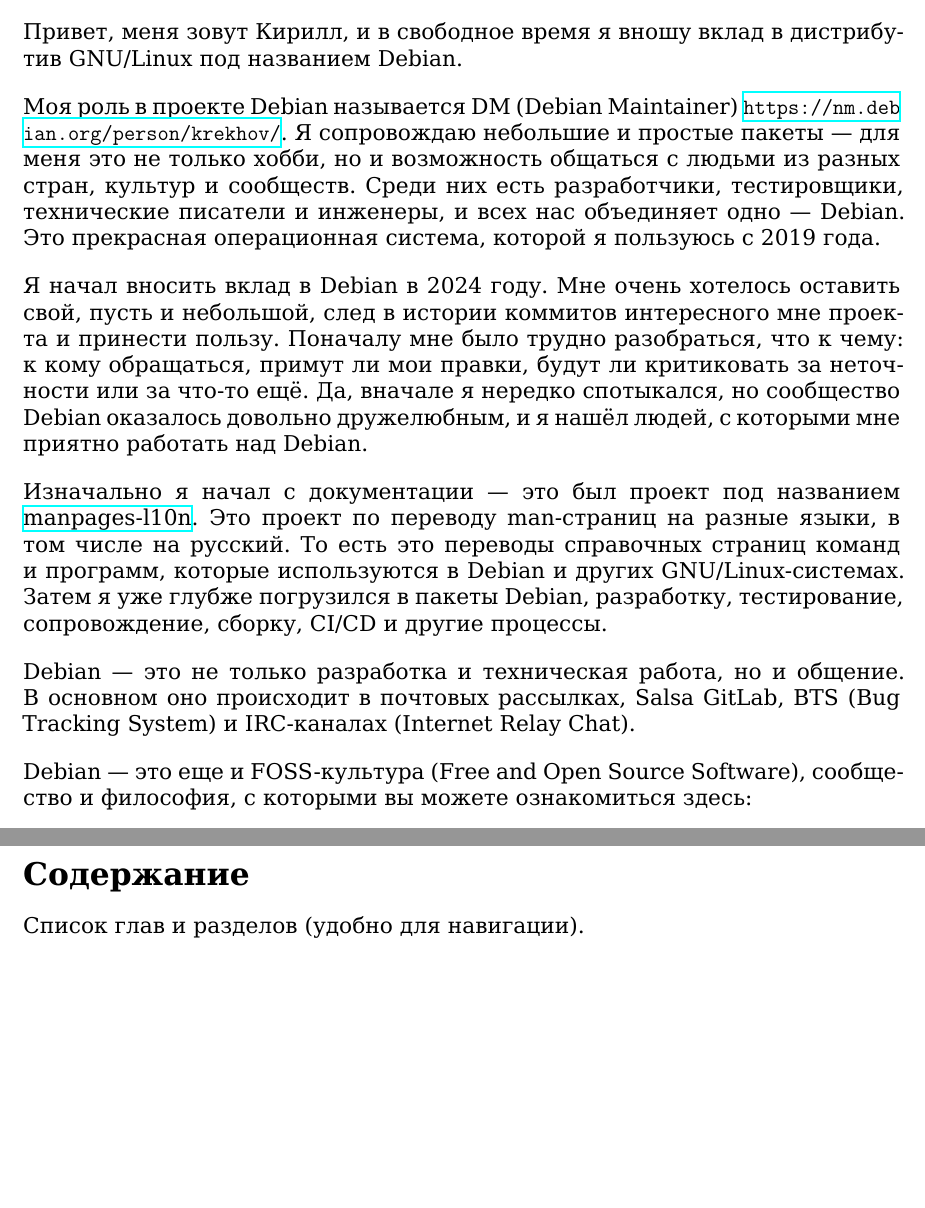
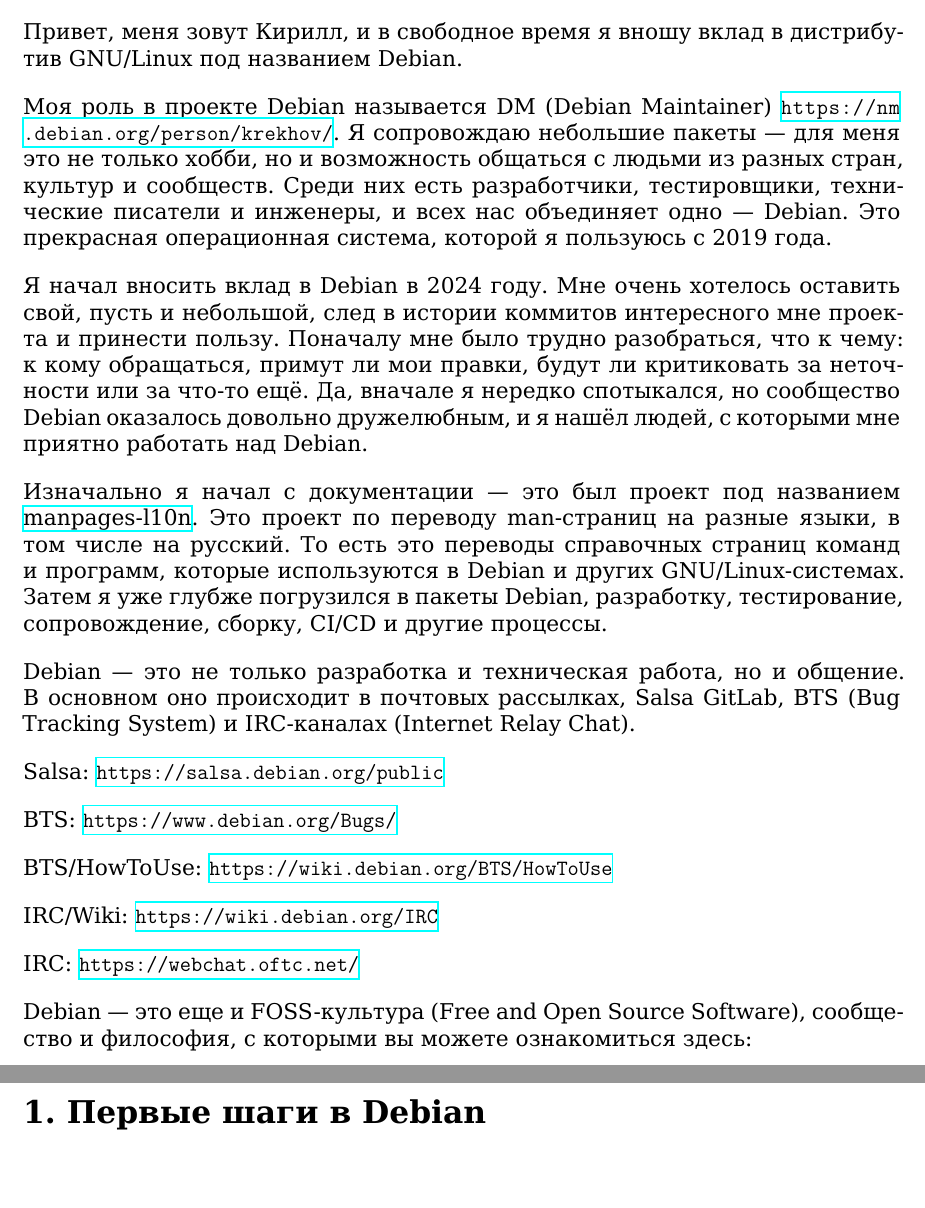
Before and after one commit to krekhovx/debian-way-ru, a LaTeX document (debian-way-ru.tex, which reads chapters/about-author.tex, chapters/content.tex): two parts of pages 2 and 7 of 7, joined at a grey line, cut so that both start at the same text. Compiled offline with XeLaTeX.

Commit message:
Continue writing the guide

```diff
--- a/chapters/about-author.tex
+++ b/chapters/about-author.tex
@@ -2,9 +2,9 @@
 GNU/Linux под названием Debian.
 
 Моя роль в проекте Debian называется DM (Debian Maintainer)
-\url{https://nm.debian.org/person/krekhov/}. Я сопровождаю небольшие и простые
-пакеты --- для меня это не только хобби, но и возможность общаться с людьми из
-разных стран, культур и сообществ. Среди них есть разработчики, тестировщики,
+\url{https://nm.debian.org/person/krekhov/}. Я сопровождаю небольшие пакеты ---
+для меня это не только хобби, но и возможность общаться с людьми из разных
+стран, культур и сообществ. Среди них есть разработчики, тестировщики,
 технические писатели и инженеры, и всех нас объединяет одно --- Debian. Это
 прекрасная операционная система, которой я пользуюсь с 2019 года.
 
@@ -26,6 +26,16 @@
 Debian --- это не только разработка и техническая работа, но и общение. В
 основном оно происходит в почтовых рассылках, Salsa GitLab, BTS (Bug Tracking
 System) и IRC-каналах (Internet Relay Chat).
+
+Salsa: \url{https://salsa.debian.org/public}
+
+BTS: \url{https://www.debian.org/Bugs/}
+
+BTS/HowToUse: \url{https://wiki.debian.org/BTS/HowToUse}
+
+IRC/Wiki: \url{https://wiki.debian.org/IRC}
+
+IRC: \url{https://webchat.oftc.net/}
 
 Debian --- это еще и FOSS-культура (Free and Open Source Software), сообщество и
 философия, с которыми вы можете ознакомиться здесь:
--- a/chapters/content.tex
+++ /dev/null
@@ -1 +0,0 @@
-Список глав и разделов (удобно для навигации).
--- a/debian-way-ru.tex
+++ b/debian-way-ru.tex
@@ -71,9 +71,9 @@
 \input{chapters/introduction}
 
 \vspace{-0.5cm}
-\section*{Содержание}
-\addcontentsline{toc}{section}{Содержание}
+\section*{1. Первые шаги в Debian}
+\addcontentsline{toc}{section}{1. Первые шаги в Debian}
 \vspace{-0.5cm}
-\input{chapters/content}
+\input{chapters/01-getting-started.tex}
 
 \end{document}
```
Also changed, not shown: chapters/introduction.tex (+3 -1 lines), chapters/01-getting-started.tex (added), 1 other file.
